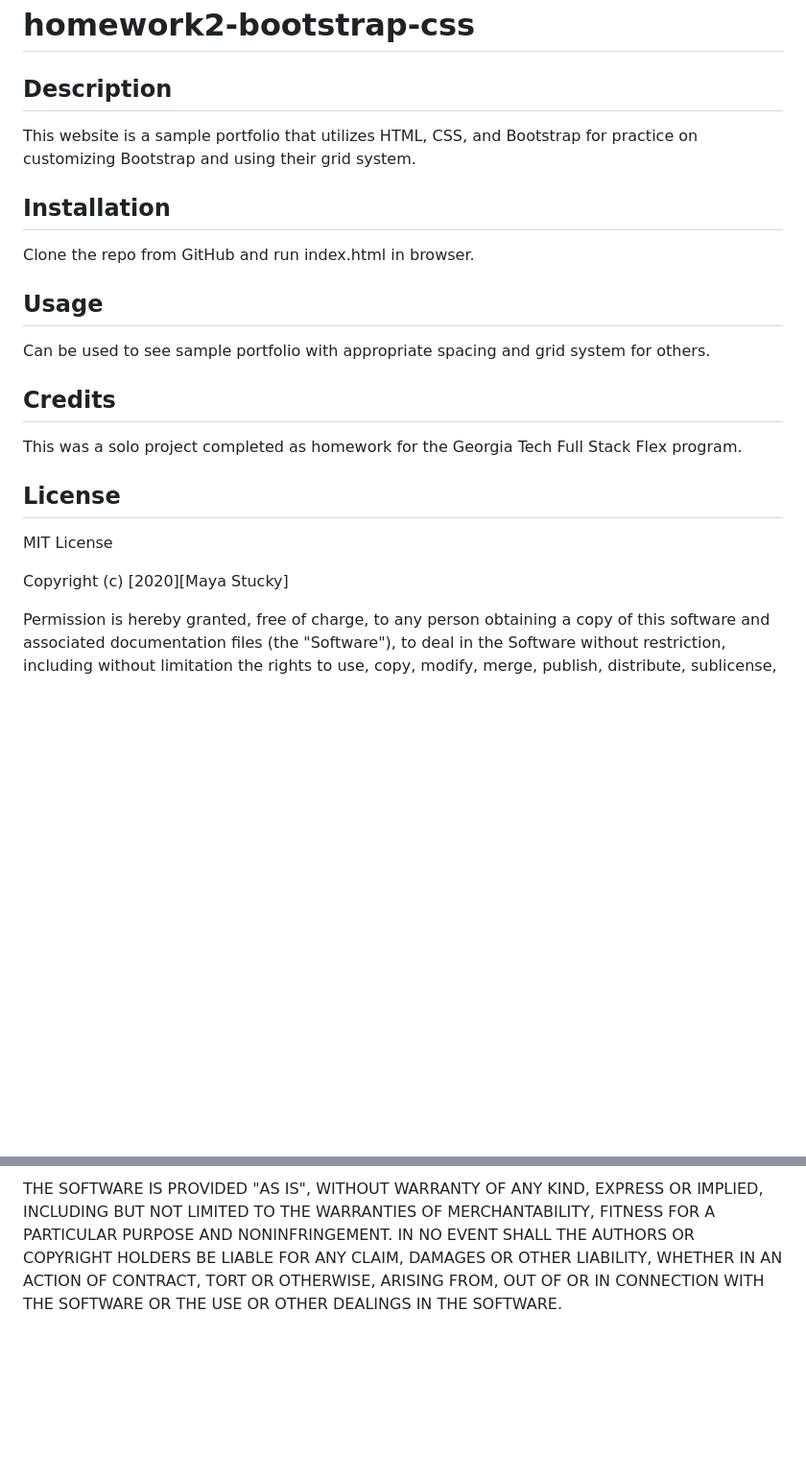
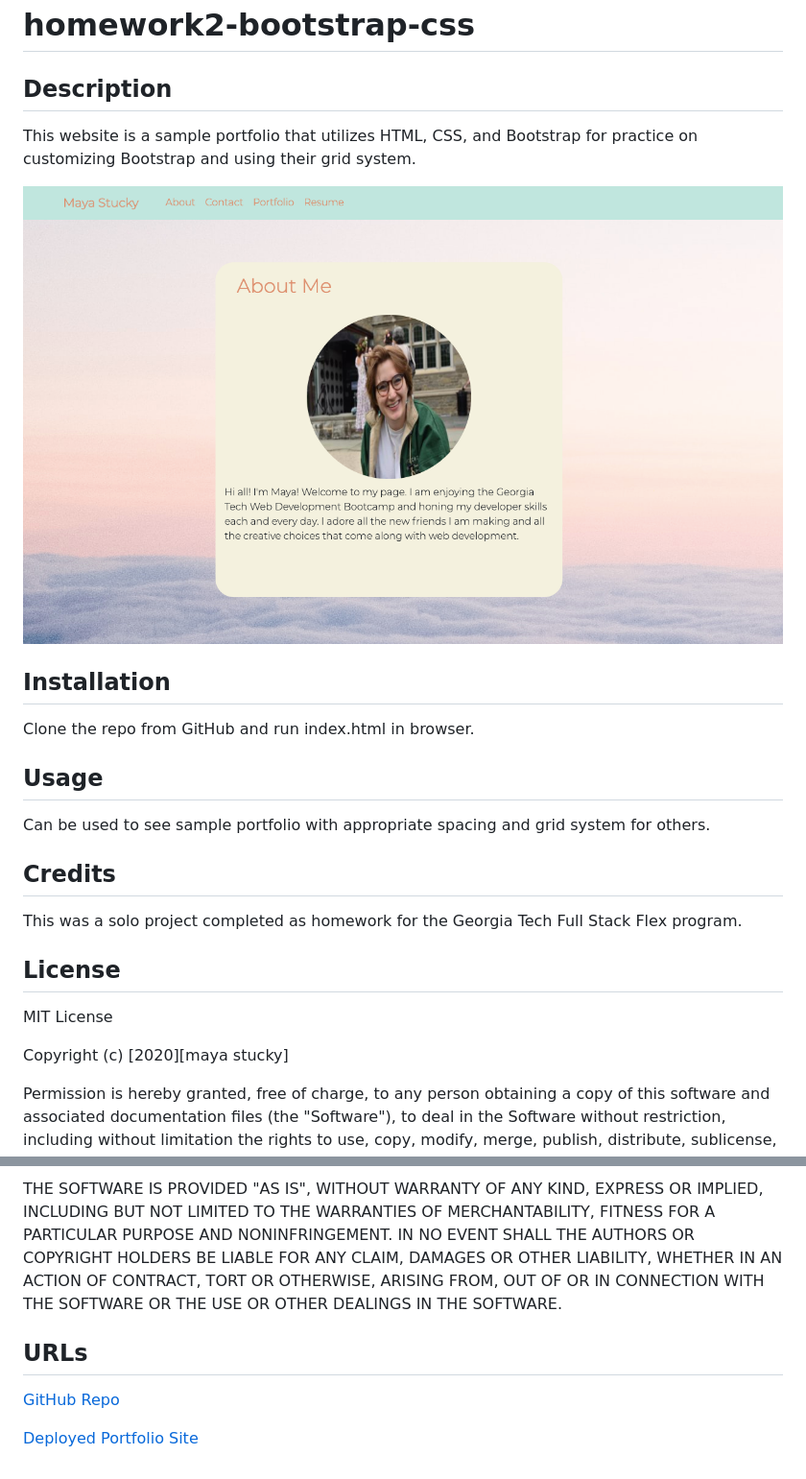
Before and after one commit to mayastucky/homework2-bootstrap-css, a Markdown page: README.md, 2 parts joined by grey strips. Shown: that part at 96% size. Drawn GitHub-style; pictures changed too: deployedapp.png (added); blank space fills up the shorter version.

```diff
--- a/README.md
+++ b/README.md
@@ -1,24 +1,37 @@
 # homework2-bootstrap-css
 
 ## Description
+
 This website is a sample portfolio that utilizes HTML, CSS, and Bootstrap for practice on customizing Bootstrap and using their grid system.
 
+![](deployedapp.png)
+
 ## Installation
+
 Clone the repo from GitHub and run index.html in browser.
 
 ## Usage
+
 Can be used to see sample portfolio with appropriate spacing and grid system for others.
 
 ## Credits
+
 This was a solo project completed as homework for the Georgia Tech Full Stack Flex program.
 
 ## License
+
 MIT License
 
-Copyright (c) [2020][Maya Stucky]
+Copyright (c) [2020][maya stucky]
 
 Permission is hereby granted, free of charge, to any person obtaining a copy of this software and associated documentation files (the "Software"), to deal in the Software without restriction, including without limitation the rights to use, copy, modify, merge, publish, distribute, sublicense, and/or sell copies of the Software, and to permit persons to whom the Software is furnished to do so, subject to the following conditions:
 
 The above copyright notice and this permission notice shall be included in all copies or substantial portions of the Software.
 
 THE SOFTWARE IS PROVIDED "AS IS", WITHOUT WARRANTY OF ANY KIND, EXPRESS OR IMPLIED, INCLUDING BUT NOT LIMITED TO THE WARRANTIES OF MERCHANTABILITY, FITNESS FOR A PARTICULAR PURPOSE AND NONINFRINGEMENT. IN NO EVENT SHALL THE AUTHORS OR COPYRIGHT HOLDERS BE LIABLE FOR ANY CLAIM, DAMAGES OR OTHER LIABILITY, WHETHER IN AN ACTION OF CONTRACT, TORT OR OTHERWISE, ARISING FROM, OUT OF OR IN CONNECTION WITH THE SOFTWARE OR THE USE OR OTHER DEALINGS IN THE SOFTWARE.
+
+## URLs
+
+[GitHub Repo](https://github.com/mayastucky/homework2-bootstrap-css)
+
+[Deployed Portfolio Site](https://mayastucky.github.io/homework2-bootstrap-css/)
```
Also changed, not shown: background.png (deleted), dayplanner.png (deleted), entertainme.png (deleted), password.png (deleted), 4 other files.
